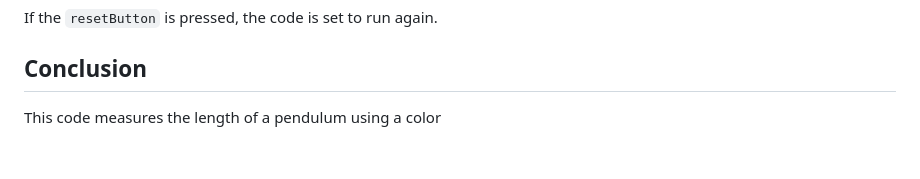
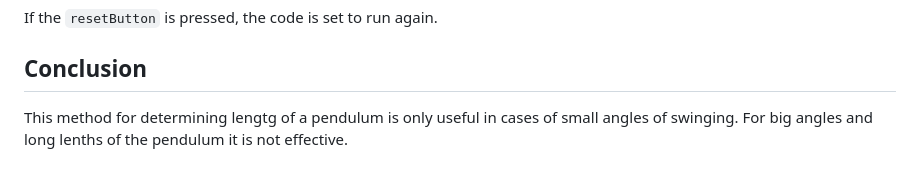
Before and after one commit to VasilakiG/RandomProjects, a Markdown page: Pendulum/pendulum/README.md, the part around the change. GitHub-like rendering.

```diff
--- a/Pendulum/pendulum/README.md
+++ b/Pendulum/pendulum/README.md
@@ -61,4 +61,4 @@ The calculated length of the pendulum is displayed on the serial monitor in mete
 If the `resetButton` is pressed, the code is set to run again.
 
 ## Conclusion
-This code measures the length of a pendulum using a color
+This method for determining lengtg of a pendulum is only useful in cases of small angles of swinging. For big angles and long lenths of the pendulum it is not effective.
```
